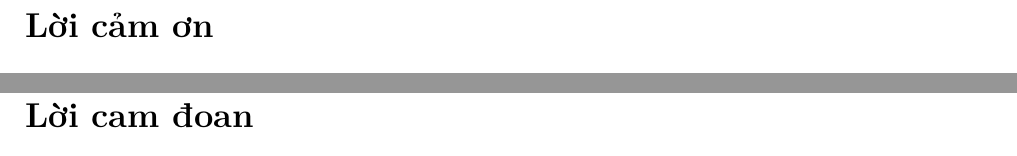
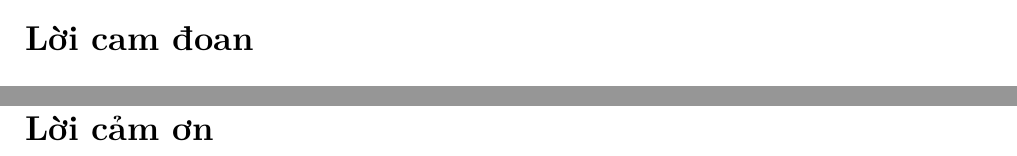
Before and after one commit to fortress-of-the-fallen/FotF-GDD, a LaTeX document (Report/main.tex): two parts of pages 2 and 4 of 97 before the commit and two parts of pages 2 and 3 of 97 after it, joined at a grey line, cut so that both start at the same text. Compiled offline with pdfLaTeX.

Commit message:
swap possition for protestation and acknowledgements

```diff
--- a/Report/main.tex
+++ b/Report/main.tex
@@ -178,5 +178,9 @@
 \clearpage
 \pagenumbering{roman}
 
+% ===================== LỜI CAM ĐOAN =====================
+\input{Content/protestation}
+\clearpage
+
 % ===================== LỜI CẢM ƠN =====================
 \input{Content/acknowledgements}
```
Also changed, not shown: Report/main.tex (4 more changed lines), 8 other files.
